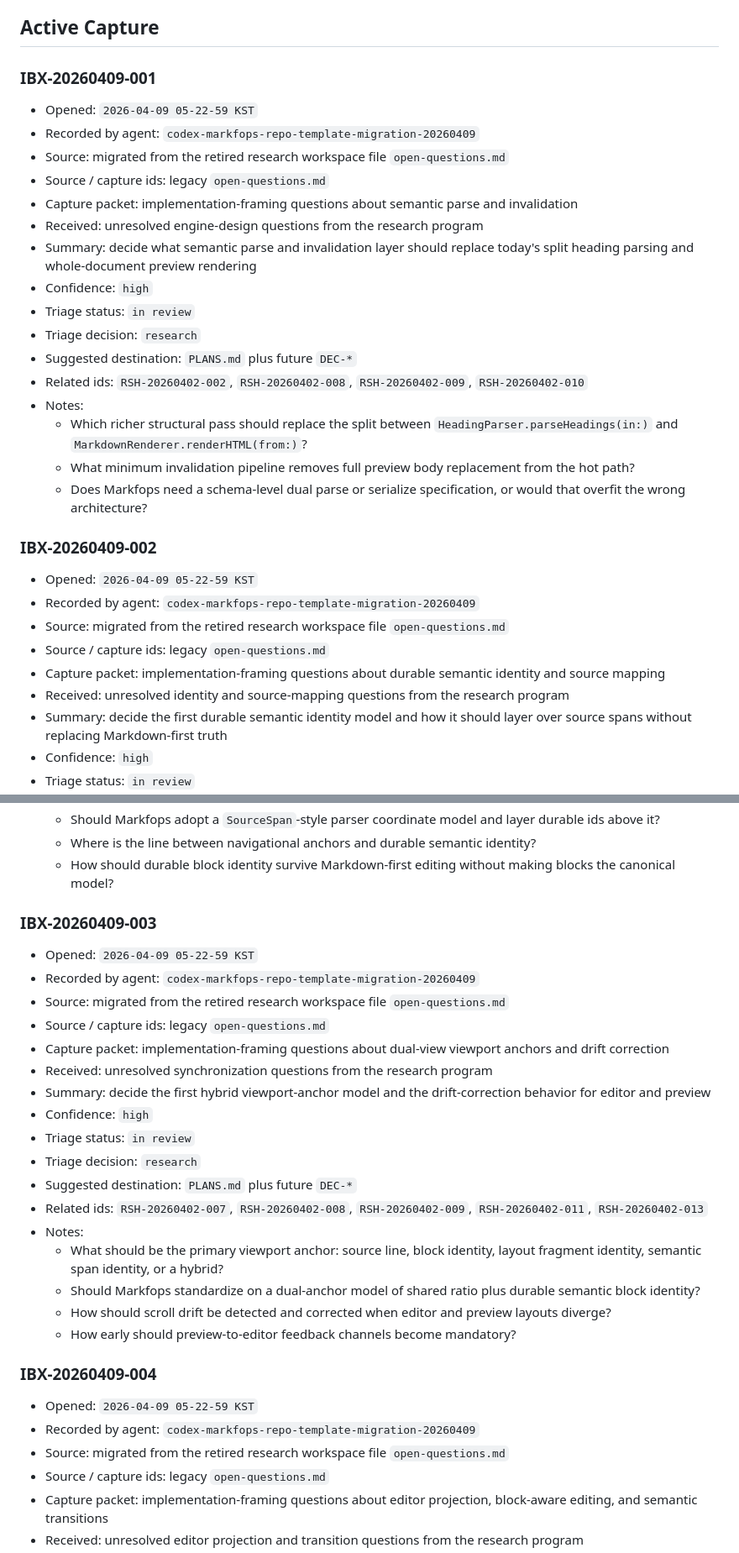
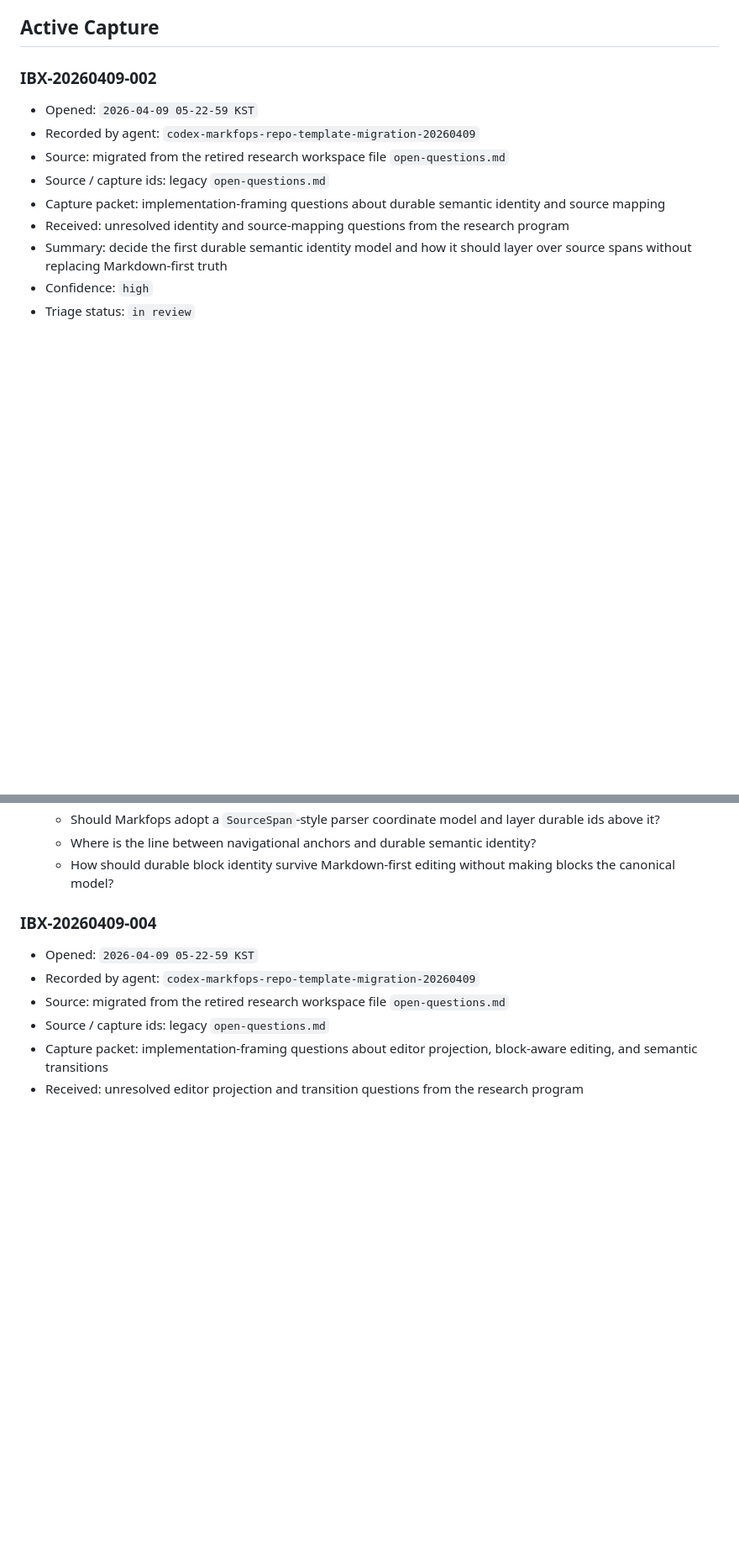
Before and after one commit to LPFchan/Markfops, a Markdown page: records/INBOX.md, 2 parts joined by grey strips. Shown at 84% size. Drawn GitHub-style; blank space fills up the shorter version.

Commit message:
Sync status, plans, and inbox with the morph tuning work
timestamp: 2026-09-10 04-11-32 KST
changes:
- TODO
rationale:
- TODO
checks:
- TODO

project: markfops
agent: claude-torph-spike-20260909
role: orchestrator
commit: LOG-20260910-041132-260909

STATUS and PLANS now say the operator has started tuning the morph by eye
and what the first look changed. Two April inbox packets are retired:
IBX-20260409-001 (which parse layer replaces the split heading scanner and
whole-document preview rendering) is answered by MarkdownSourceMap and the
native reader under DEC-20260909-001 and DEC-20260909-002, and
IBX-20260409-003 (viewport anchor model) is answered by the landed
source-offset scroll sync with ratio fallback. IBX-20260409-002 (durable
block identity), IBX-20260409-004 (block-aware editing), and the April link
capture stay open; the first two belong to the deferred block-aware editing
direction.

Co-Authored-By: Claude Fable 5.1 <noreply@anthropic.com>

```diff
--- a/records/INBOX.md
+++ b/records/INBOX.md
@@ -16,25 +16,6 @@ Rules:
 - Do not treat this file as durable truth.
 
 ## Active Capture
-
-### IBX-20260409-001
-
-- Opened: `2026-04-09 05-22-59 KST`
-- Recorded by agent: `codex-markfops-repo-template-migration-20260409`
-- Source: migrated from the retired research workspace file `open-questions.md`
-- Source / capture ids: legacy `open-questions.md`
-- Capture packet: implementation-framing questions about semantic parse and invalidation
-- Received: unresolved engine-design questions from the research program
-- Summary: decide what semantic parse and invalidation layer should replace today's split heading parsing and whole-document preview rendering
-- Confidence: `high`
-- Triage status: `in review`
-- Triage decision: `research`
-- Suggested destination: `PLANS.md` plus future `DEC-*`
-- Related ids: `RSH-20260402-002`, `RSH-20260402-008`, `RSH-20260402-009`, `RSH-20260402-010`
-- Notes:
-  - Which richer structural pass should replace the split between `HeadingParser.parseHeadings(in:)` and `MarkdownRenderer.renderHTML(from:)`?
-  - What minimum invalidation pipeline removes full preview body replacement from the hot path?
-  - Does Markfops need a schema-level dual parse or serialize specification, or would that overfit the wrong architecture?
 
 ### IBX-20260409-002
 
@@ -55,26 +36,6 @@ Rules:
   - Should Markfops adopt a `SourceSpan`-style parser coordinate model and layer durable ids above it?
   - Where is the line between navigational anchors and durable semantic identity?
   - How should durable block identity survive Markdown-first editing without making blocks the canonical model?
-
-### IBX-20260409-003
-
-- Opened: `2026-04-09 05-22-59 KST`
-- Recorded by agent: `codex-markfops-repo-template-migration-20260409`
-- Source: migrated from the retired research workspace file `open-questions.md`
-- Source / capture ids: legacy `open-questions.md`
-- Capture packet: implementation-framing questions about dual-view viewport anchors and drift correction
-- Received: unresolved synchronization questions from the research program
-- Summary: decide the first hybrid viewport-anchor model and the drift-correction behavior for editor and preview
-- Confidence: `high`
-- Triage status: `in review`
-- Triage decision: `research`
-- Suggested destination: `PLANS.md` plus future `DEC-*`
-- Related ids: `RSH-20260402-007`, `RSH-20260402-008`, `RSH-20260402-009`, `RSH-20260402-011`, `RSH-20260402-013`
-- Notes:
-  - What should be the primary viewport anchor: source line, block identity, layout fragment identity, semantic span identity, or a hybrid?
-  - Should Markfops standardize on a dual-anchor model of shared ratio plus durable semantic block identity?
-  - How should scroll drift be detected and corrected when editor and preview layouts diverge?
-  - How early should preview-to-editor feedback channels become mandatory?
 
 ### IBX-20260409-004
 
```
Also changed, not shown: records/PLANS.md (+1 -1 lines), records/STATUS.md (+3 -3 lines).
